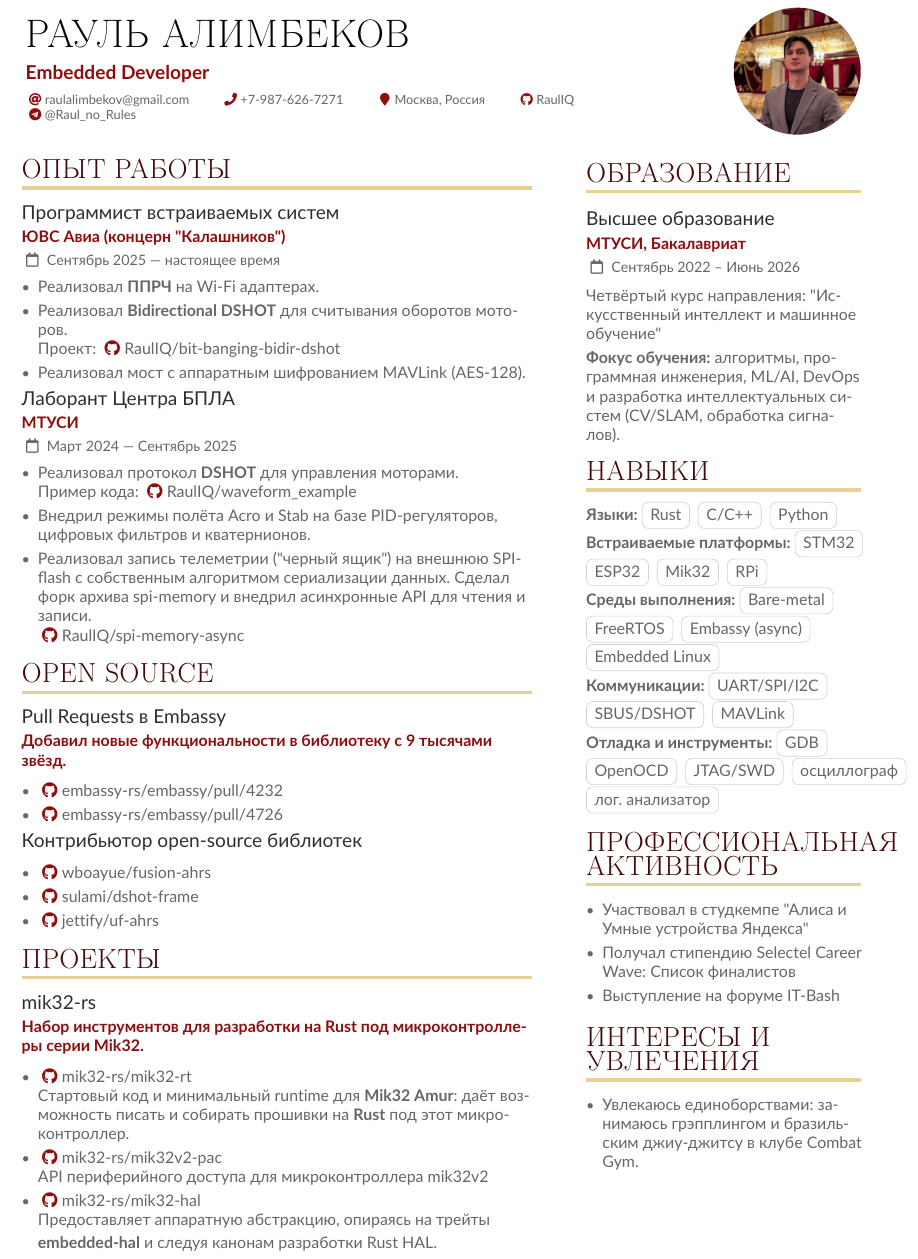
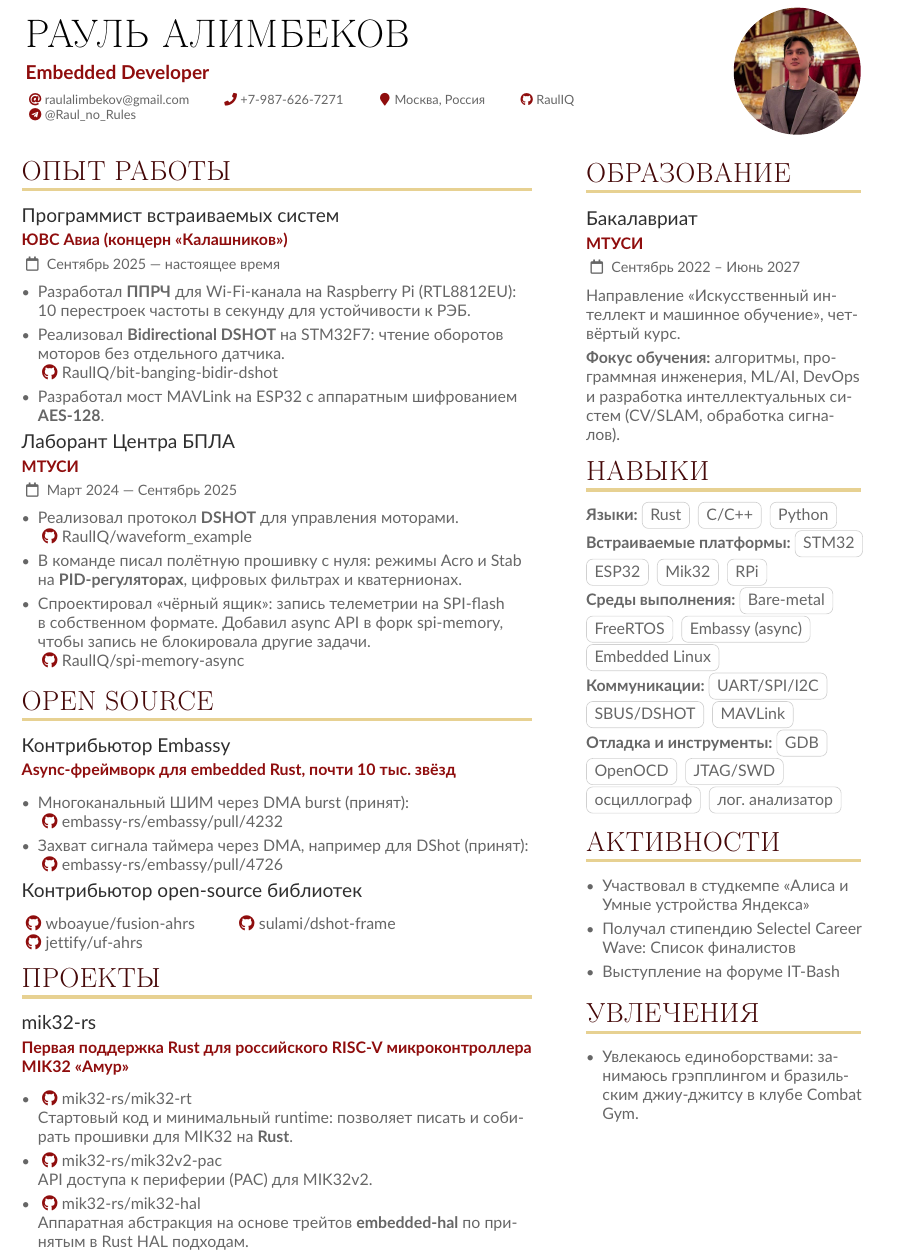
Before and after one commit to RaulIQ/resume, a LaTeX CV (sample.tex): part of the page, cut so that both start at the same text. Compiled offline with pdfLaTeX.

Commit message:
rewrite resume bullets with specifics

```diff
--- a/sample.tex
+++ b/sample.tex
@@ -143,63 +143,55 @@
 \begin{paracol}{2}
 
 
-\cvsection{Опыт Работы}
+\cvsection{Опыт работы}
 
-\cvevent{Программист встраиваемых систем}{ЮВС Авиа (концерн "Калашников")}{Сентябрь 2025 — настоящее время}{}
+\cvevent{Программист встраиваемых систем}{ЮВС Авиа (концерн «Калашников»)}{Сентябрь 2025 — настоящее время}{}
 
 \begin{itemize}
-  \item Реализовал \textbf{ППРЧ} на Wi-Fi адаптерах.
-  \item Реализовал \textbf{Bidirectional DSHOT} для считывания оборотов моторов.
+  \item Разработал \textbf{ППРЧ} для Wi-Fi-канала на Raspberry Pi (RTL8812EU): 10 перестроек частоты в секунду для устойчивости к РЭБ.
+  \item Реализовал \textbf{Bidirectional DSHOT} на STM32F7: чтение оборотов моторов без отдельного датчика.
 
-  Проект: \github{RaulIQ/bit-banging-bidir-dshot}
-  \item Реализовал мост с аппаратным шифрованием MAVLink (AES-128).
+  \github{RaulIQ/bit-banging-bidir-dshot}
+  \item Разработал мост MAVLink на ESP32 с аппаратным шифрованием \textbf{AES-128}.
 \end{itemize}
 
 \cvevent{Лаборант Центра БПЛА}{МТУСИ}{Март 2024 — Сентябрь 2025}{}
 \begin{itemize}
   \item Реализовал протокол \textbf{DSHOT} для управления моторами.
 
-  Пример кода: \github{RaulIQ/waveform_example}
-  \item Внедрил режимы полёта Acro и Stab на базе PID-регуляторов, цифровых фильтров и кватернионов.
-  \item Реализовал запись телеметрии ("черный ящик") на внешнюю SPI-flash с собственным алгоритмом сериализации данных.
-  Сделал форк архива spi-memory и внедрил асинхронные API для чтения и записи.
+  \github{RaulIQ/waveform_example}
+  \item В команде писал полётную прошивку с нуля: режимы Acro и Stab на \textbf{PID-регуляторах}, цифровых фильтрах и кватернионах.
+  \item Спроектировал «чёрный ящик»: запись телеметрии на SPI-flash в собственном формате. Добавил async API в форк spi-memory, чтобы запись не блокировала другие задачи.
 
   \github{RaulIQ/spi-memory-async}
 \end{itemize}
 
 \cvsection{Open Source}
-\cvevent{Pull Requests в Embassy}{Добавил новые функциональности в библиотеку с \textbf{9} тысячами звёзд.}{}{}
+\cvevent{Контрибьютор Embassy}{Async-фреймворк для embedded Rust, почти 10 тыс. звёзд}{}{}
 \begin{itemize}
-  \item \github{embassy-rs/embassy/pull/4232}
-  \item \github{embassy-rs/embassy/pull/4726}
+  \item Многоканальный ШИМ через DMA burst (принят): \newline \github{embassy-rs/embassy/pull/4232}
+  \item Захват сигнала таймера через DMA, например для DShot (принят): \newline \github{embassy-rs/embassy/pull/4726}
 \end{itemize}
 
 \cvevent{Контрибьютор open-source библиотек}{}{}{}
-\begin{itemize}
-  \item \github{wboayue/fusion-ahrs}
-  \item \github{sulami/dshot-frame}
-  \item \github{jettify/uf-ahrs}
-\end{itemize}
+\github{wboayue/fusion-ahrs} \github{sulami/dshot-frame} \newline \github{jettify/uf-ahrs}
 
 \cvsection{Проекты}
 
-% может быть обьеденить это все в организацию mik32-rs
-
-\cvevent{mik32-rs}{Набор инструментов для разработки на Rust под микроконтроллеры серии Mik32.}{}{}
+\cvevent{mik32-rs}{Первая поддержка Rust для российского RISC-V микроконтроллера MIK32 «Амур»}{}{}
 
 \begin{itemize}
 \item \github{mik32-rs/mik32-rt}
 
-Стартовый код и минимальный runtime для \textbf{Mik32 Amur}: даёт возможность писать и собирать прошивки на \textbf{Rust} под этот микроконтроллер.
+Стартовый код и минимальный runtime: позволяет писать и собирать прошивки для MIK32 на \textbf{Rust}.
 
 \item \github{mik32-rs/mik32v2-pac}
 
-API периферийного доступа для микроконтроллера mik32v2
+API доступа к периферии (PAC) для MIK32v2.
 
 \item \github{mik32-rs/mik32-hal}
 
-Предоставляет аппаратную абстракцию, опираясь на трейты \newline \smallskip \textbf{embedded-hal} и следуя канонам разработки Rust HAL.
-\
+Аппаратная абстракция на основе трейтов \textbf{embedded-hal} по принятым в Rust HAL подходам.
 \end{itemize}
 
 \medskip
@@ -213,8 +205,8 @@ API периферийного доступа для микроконтролл
 
 \cvsection{Образование}
 
-\cvevent{Высшее образование}{МТУСИ, Бакалавриат}{Сентябрь 2022 -- Июнь 2026}{}
-Четвёртый курс направления: "Искусственный интеллект и машинное обучение"
+\cvevent{Бакалавриат}{МТУСИ}{Сентябрь 2022 -- Июнь 2027}{}
+Направление «Искусственный интеллект и машинное обучение», четвёртый курс.
 
 \smallskip
 \textbf{Фокус обучения:} алгоритмы, программная инженерия, ML/AI, DevOps и разработка интеллектуальных систем (CV/SLAM, обработка сигналов).
@@ -223,23 +215,23 @@ API периферийного доступа для микроконтролл
 \cvsection{Навыки}
 \textbf{Языки:} \cvtag{Rust} \cvtag{C/C++} \cvtag{Python} \\
 \textbf{Встраиваемые платформы:} \cvtag{STM32} \cvtag{ESP32} \cvtag{Mik32} \cvtag{RPi}\\
-\textbf{Cреды выполнения:} \cvtag{Bare-metal} \cvtag{FreeRTOS} \cvtag{Embassy (async)} \newline \cvtag{Embedded Linux} \\
+\textbf{Среды выполнения:} \cvtag{Bare-metal} \cvtag{FreeRTOS} \cvtag{Embassy (async)} \newline \cvtag{Embedded Linux} \\
 \textbf{Коммуникации:} \cvtag{UART/SPI/I2C} \cvtag{SBUS/DSHOT} \cvtag{MAVLink} \\
-\textbf{Отладка и инструменты:} \cvtag{GDB} \cvtag{OpenOCD} \cvtag{JTAG/SWD} \cvtag{осциллограф} \cvtag{лог. анализатор} \\
+\textbf{Отладка и инструменты:} \cvtag{GDB} \cvtag{OpenOCD} \cvtag{JTAG/SWD} \newline \cvtag{осциллограф} \cvtag{лог. анализатор} \\
 
 
 
-\cvsection{Профессиональная \newline \smallskip активность}
+\cvsection{Активности}
 
 \begin{itemize}
-    \item Участвовал в студкемпе "Алиса и Умные устройства Яндекса"
+    \item Участвовал в студкемпе «Алиса и Умные устройства Яндекса»
     \item Получал стипендию Selectel Career Wave:
     \href{https://files.selectel.ru/docs/ru/careerwave_scholarship_finalists.pdf}{Список финалистов}
 
     \item \href{https://t.me/it_bash_forum/24}{Выступление на форуме IT-Bash}
 \end{itemize}
 
-\cvsection{Интересы и \newline \smallskip увлечения}
+\cvsection{Увлечения}
 \begin{itemize}
   \item Увлекаюсь единоборствами: занимаюсь грэпплингом и бразильским джиу-джитсу в клубе \href{https://combatgym.ru/}{Combat Gym}.
 \end{itemize}
```
Also changed, not shown: sample.pdf.
